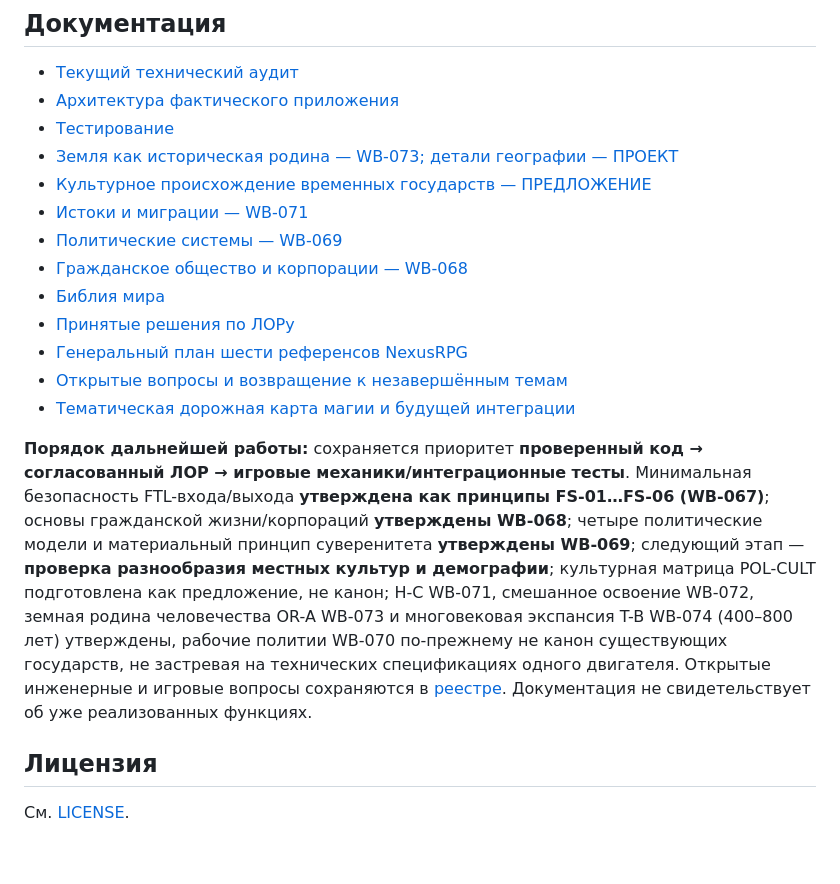
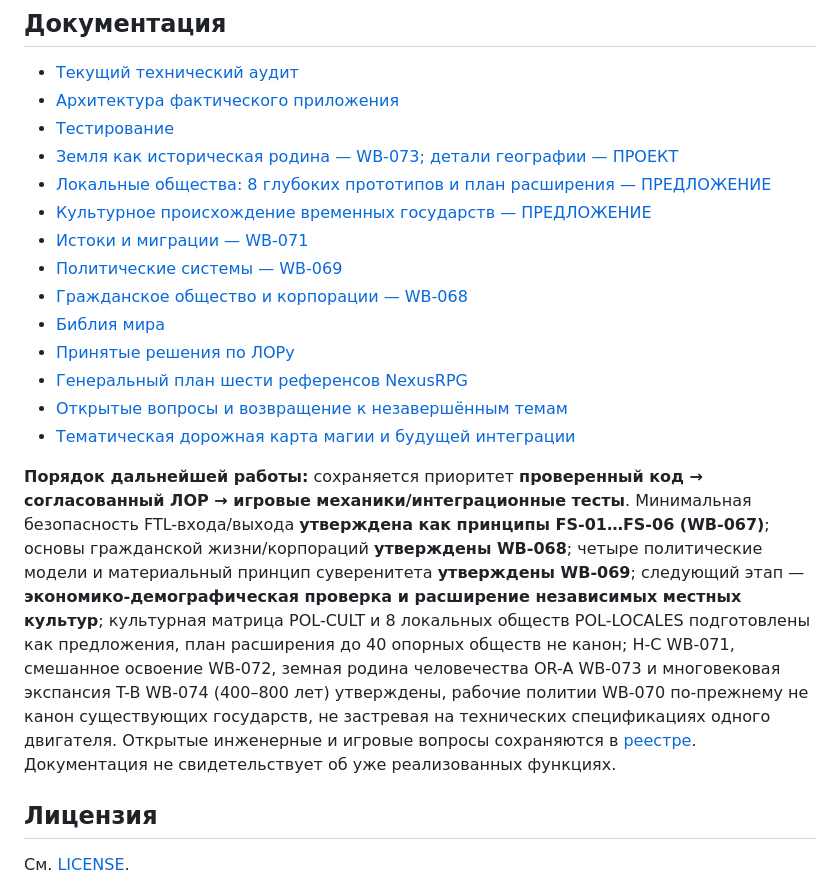
Before and after one commit to AyseeAryse/nexusRPG1, a Markdown page: README.md, the part around the change. Drawn GitHub-style; blank space fills up the shorter version.

Commit message:
docs(lore): align README.md with local societies scale draft

```diff
--- a/README.md
+++ b/README.md
@@ -75,6 +75,7 @@ nexusRPG1/
 - [Архитектура фактического приложения](docs/ARCHITECTURE.md)
 - [Тестирование](docs/TESTING.md)
 - [Земля как историческая родина — WB-073; детали географии — ПРОЕКТ](docs/worldbuilding/HISTORICAL_ORIGINS_DRAFT.md)
+- [Локальные общества: 8 глубоких прототипов и план расширения — ПРЕДЛОЖЕНИЕ](docs/worldbuilding/LOCAL_SOCIETIES_DRAFT.md)
 - [Культурное происхождение временных государств — ПРЕДЛОЖЕНИЕ](docs/worldbuilding/CULTURAL_GENESIS_DRAFT.md)
 - [Истоки и миграции — WB-071](docs/worldbuilding/HISTORY_AND_MIGRATION.md)
 - [Политические системы — WB-069](docs/worldbuilding/POLITICAL_SYSTEMS.md)
@@ -85,7 +86,7 @@ nexusRPG1/
 - [Открытые вопросы и возвращение к незавершённым темам](docs/worldbuilding/OPEN_QUESTIONS.md)
 - [Тематическая дорожная карта магии и будущей интеграции](docs/worldbuilding/ROADMAP.md)
 
-**Порядок дальнейшей работы:** сохраняется приоритет **проверенный код → согласованный ЛОР → игровые механики/интеграционные тесты**. Минимальная безопасность FTL-входа/выхода **утверждена как принципы FS-01…FS-06 (WB-067)**; основы гражданской жизни/корпораций **утверждены WB-068**; четыре политические модели и материальный принцип суверенитета **утверждены WB-069**; следующий этап — **проверка разнообразия местных культур и демографии**; культурная матрица POL-CULT подготовлена как предложение, не канон; H-C WB-071, смешанное освоение WB-072, земная родина человечества OR-A WB-073 и многовековая экспансия T-B WB-074 (400–800 лет) утверждены, рабочие политии WB-070 по-прежнему не канон существующих государств, не застревая на технических спецификациях одного двигателя. Открытые инженерные и игровые вопросы сохраняются в [реестре](docs/worldbuilding/OPEN_QUESTIONS.md). Документация не свидетельствует об уже реализованных функциях.
+**Порядок дальнейшей работы:** сохраняется приоритет **проверенный код → согласованный ЛОР → игровые механики/интеграционные тесты**. Минимальная безопасность FTL-входа/выхода **утверждена как принципы FS-01…FS-06 (WB-067)**; основы гражданской жизни/корпораций **утверждены WB-068**; четыре политические модели и материальный принцип суверенитета **утверждены WB-069**; следующий этап — **экономико-демографическая проверка и расширение независимых местных культур**; культурная матрица POL-CULT и 8 локальных обществ POL-LOCALES подготовлены как предложения, план расширения до 40 опорных обществ не канон; H-C WB-071, смешанное освоение WB-072, земная родина человечества OR-A WB-073 и многовековая экспансия T-B WB-074 (400–800 лет) утверждены, рабочие политии WB-070 по-прежнему не канон существующих государств, не застревая на технических спецификациях одного двигателя. Открытые инженерные и игровые вопросы сохраняются в [реестре](docs/worldbuilding/OPEN_QUESTIONS.md). Документация не свидетельствует об уже реализованных функциях.
 
 ## Лицензия
 
```
